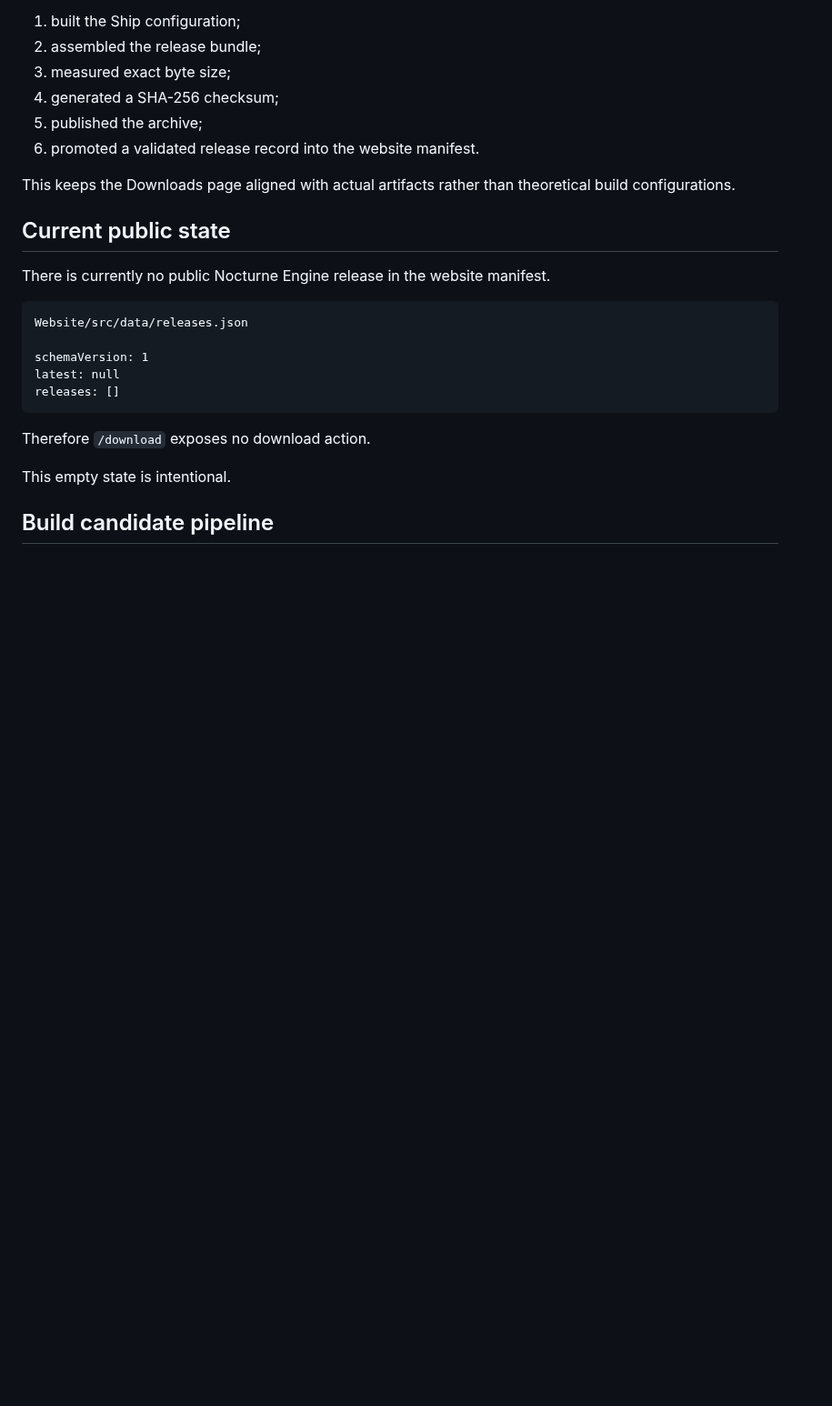
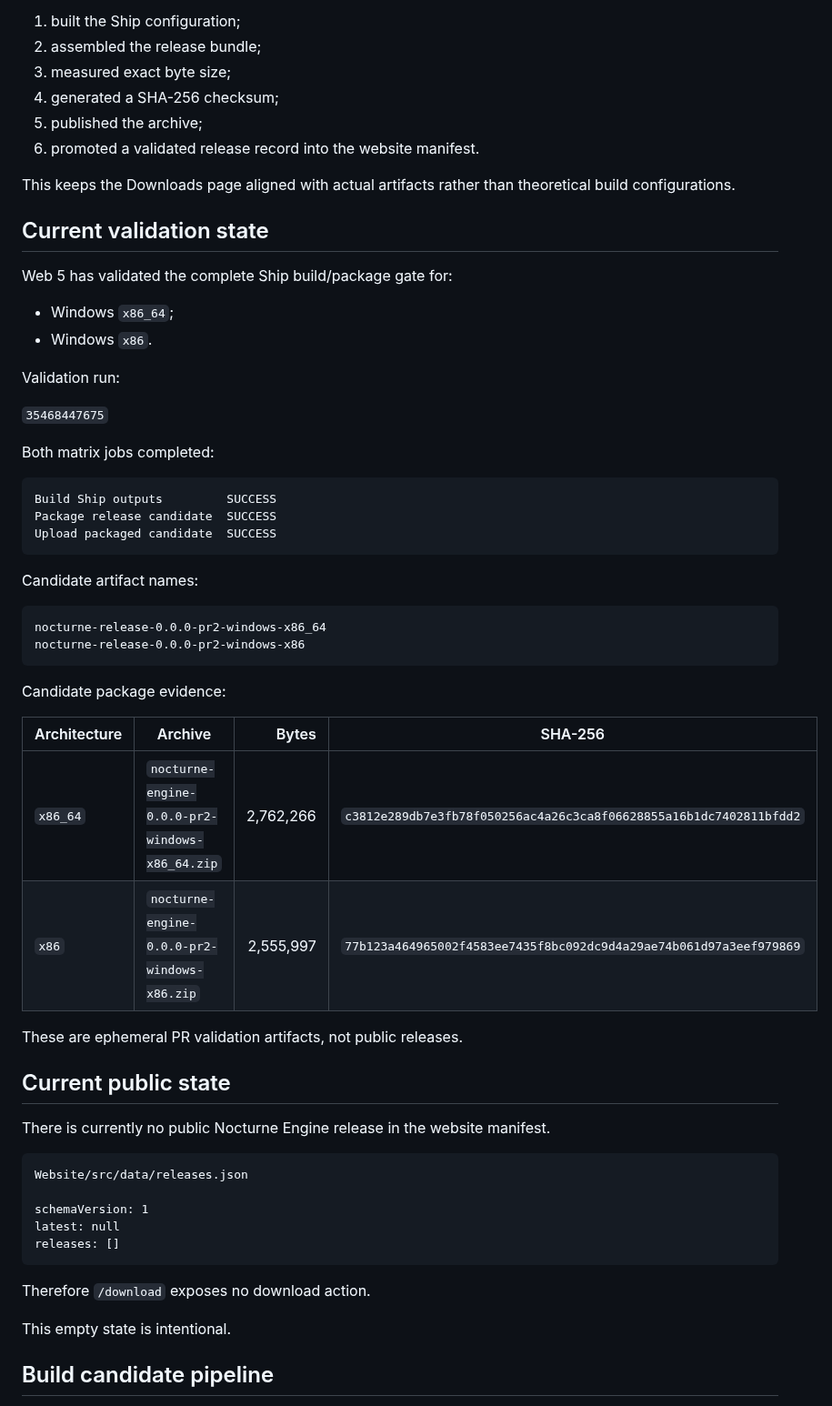
Before and after one commit to AdelinAndrica/nocturne-engine, a Markdown page: Docs/Development/Release Process.md, the part around one of its changes. Shown at 91% size. GitHub-like rendering; blank space fills up the shorter version.

Commit message:
docs(web): record validated Windows release candidates

````diff
--- a/Docs/Development/Release Process.md
+++ b/Docs/Development/Release Process.md
@@ -30,6 +30,41 @@ A target becomes downloadable only after the pipeline has:
 
 This keeps the Downloads page aligned with actual artifacts rather than theoretical build configurations.
 
+## Current validation state
+
+Web 5 has validated the complete Ship build/package gate for:
+
+- Windows `x86_64`;
+- Windows `x86`.
+
+Validation run:
+
+`35468447675`
+
+Both matrix jobs completed:
+
+```text
+Build Ship outputs         SUCCESS
+Package release candidate  SUCCESS
+Upload packaged candidate  SUCCESS
+```
+
+Candidate artifact names:
+
+```text
+nocturne-release-0.0.0-pr2-windows-x86_64
+nocturne-release-0.0.0-pr2-windows-x86
+```
+
+Candidate package evidence:
+
+| Architecture | Archive | Bytes | SHA-256 |
+|---|---|---:|---|
+| `x86_64` | `nocturne-engine-0.0.0-pr2-windows-x86_64.zip` | 2,762,266 | `c3812e289db7e3fb78f050256ac4a26c3ca8f06628855a16b1dc7402811bfdd2` |
+| `x86` | `nocturne-engine-0.0.0-pr2-windows-x86.zip` | 2,555,997 | `77b123a464965002f4583ee7435f8bc092dc9d4a29ae74b061d97a3eef979869` |
+
+These are ephemeral PR validation artifacts, not public releases.
+
 ## Current public state
 
 There is currently no public Nocturne Engine release in the website manifest.
````
Also changed, not shown: other parts of Docs/Development/Release Process.md (+21 -2 lines).
